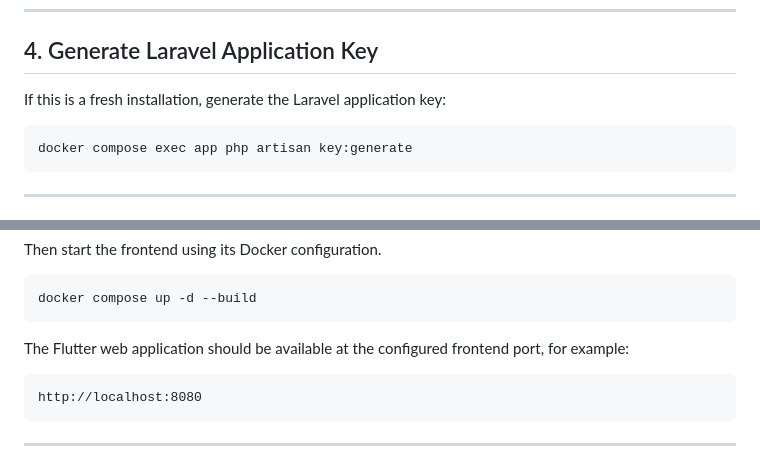
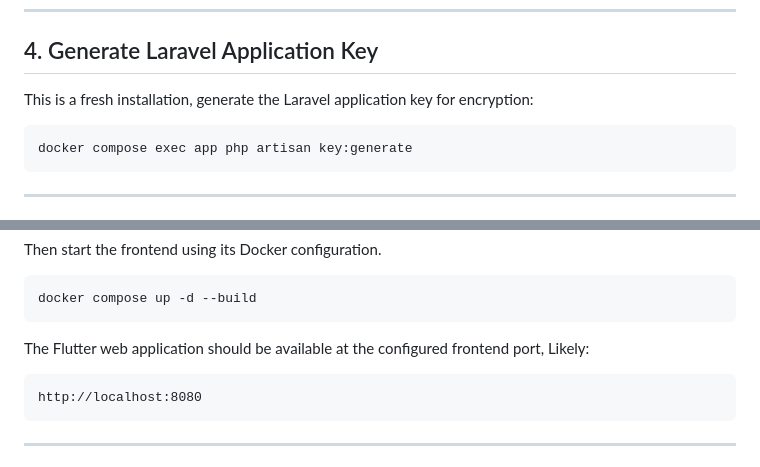
Before and after one commit to thailysorng/PointSale-Flutter-Laravel, a Markdown page: README.md, 2 parts joined by grey strips. Rendered like a GitHub page.

````diff
--- a/README.md
+++ b/README.md
@@ -134,7 +134,7 @@ http://localhost:8000
 
 ## 4. Generate Laravel Application Key
 
-If this is a fresh installation, generate the Laravel application key:
+This is a fresh installation, generate the Laravel application key for encryption:
 
 ```bash
 docker compose exec app php artisan key:generate
@@ -178,7 +178,7 @@ Then start the frontend using its Docker configuration.
 docker compose up -d --build
 ```
 
-The Flutter web application should be available at the configured frontend port, for example:
+The Flutter web application should be available at the configured frontend port, Likely:
 
 ```text
 http://localhost:8080
````
